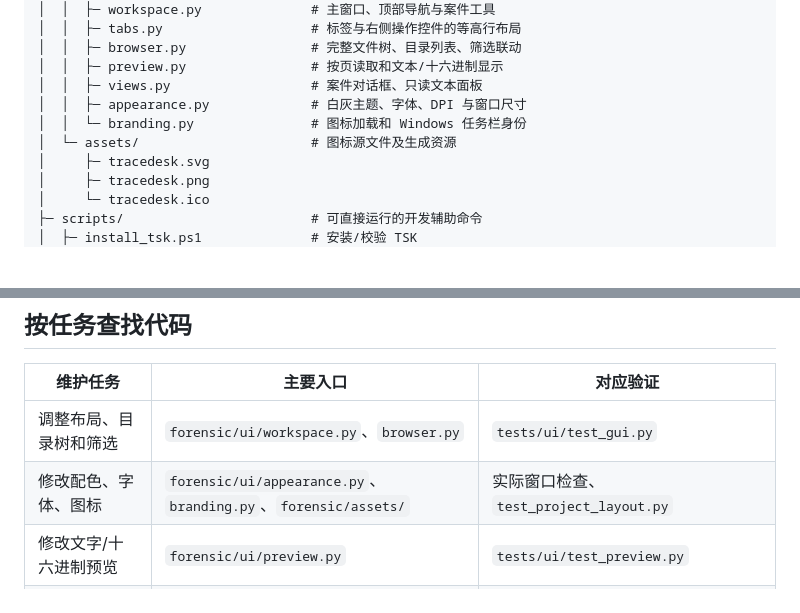
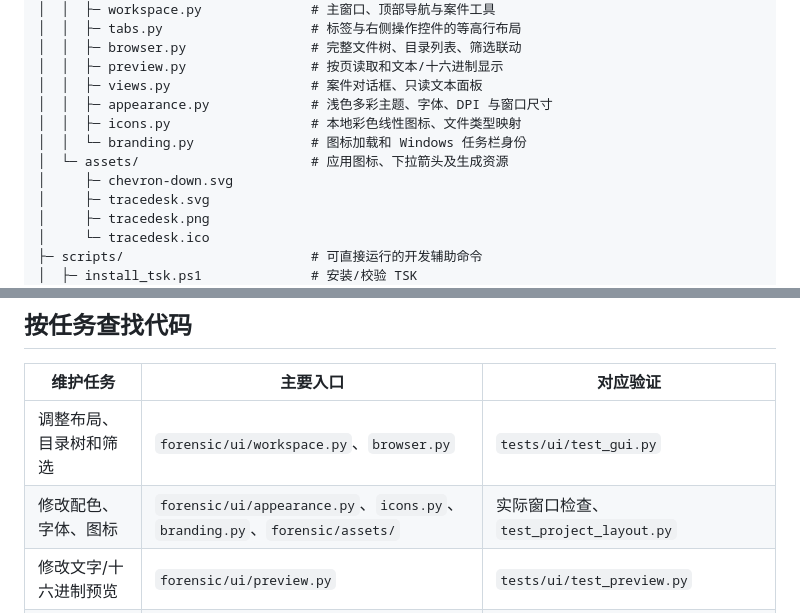
Before and after one commit to CYMR-1/TraceDesk, a Markdown page: docs/目录结构.md, 2 parts joined by grey strips. GitHub-like rendering; blank space fills up the shorter version.

```diff
--- a/docs/目录结构.md
+++ b/docs/目录结构.md
@@ -28,9 +28,11 @@ TraceDesk/
 │  │  ├─ browser.py                # 完整文件树、目录列表、筛选联动
 │  │  ├─ preview.py                # 按页读取和文本/十六进制显示
 │  │  ├─ views.py                  # 案件对话框、只读文本面板
-│  │  ├─ appearance.py             # 白灰主题、字体、DPI 与窗口尺寸
+│  │  ├─ appearance.py             # 浅色多彩主题、字体、DPI 与窗口尺寸
+│  │  ├─ icons.py                  # 本地彩色线性图标、文件类型映射
 │  │  └─ branding.py               # 图标加载和 Windows 任务栏身份
-│  └─ assets/                      # 图标源文件及生成资源
+│  └─ assets/                      # 应用图标、下拉箭头及生成资源
+│     ├─ chevron-down.svg
 │     ├─ tracedesk.svg
 │     ├─ tracedesk.png
 │     └─ tracedesk.ico
@@ -75,7 +77,7 @@ TraceDesk/
 | 维护任务 | 主要入口 | 对应验证 |
 | --- | --- | --- |
 | 调整布局、目录树和筛选 | `forensic/ui/workspace.py`、`browser.py` | `tests/ui/test_gui.py` |
-| 修改配色、字体、图标 | `forensic/ui/appearance.py`、`branding.py`、`forensic/assets/` | 实际窗口检查、`test_project_layout.py` |
+| 修改配色、字体、图标 | `forensic/ui/appearance.py`、`icons.py`、`branding.py`、`forensic/assets/` | 实际窗口检查、`test_project_layout.py` |
 | 修改文字/十六进制预览 | `forensic/ui/preview.py` | `tests/ui/test_preview.py` |
 | 调整操作流程 | `forensic/ui/controller.py` | 界面测试和实际演示 |
 | 修改案件保存、审计、导出或报告 | `forensic/core/case.py` | `tests/core/test_workflow.py` |
```
Also changed, not shown: docs/ui/实施与验证.md (+9 -2 lines), docs/ui/视觉参考.md (added, +40 -0 lines), docs/ui/设计说明.md (+2 -2 lines), docs/ui/implemented-ui.png, 7 other files.
